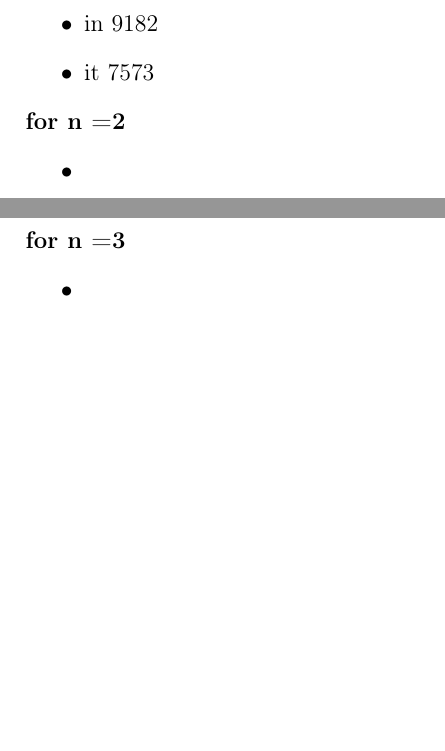
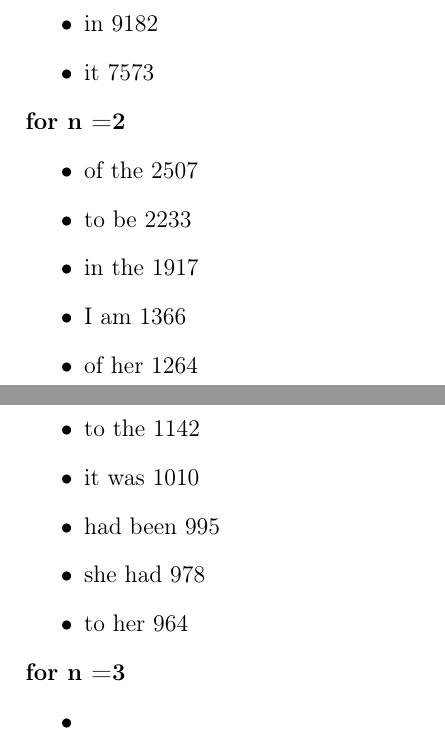
Before and after one commit to TMMeijers/NTI_2014-2015, a LaTeX paper (tex/reportA.tex): two parts of pages 2 and 3 of 3, joined at a grey line, cut so that both start at the same text, the shorter picture padded with empty space. Compiled offline with pdfLaTeX.

Commit message:
Added results for n=2

```diff
--- a/tex/reportA.tex
+++ b/tex/reportA.tex
@@ -39,16 +39,16 @@
 \end{itemize}
 \textbf{for n =2}
 \begin{itemize}
-\item
-\item
-\item
-\item
-\item
-\item
-\item
-\item
-\item
-\item
+\item of the 2507
+\item to be 2233
+\item in the 1917
+\item I am 1366
+\item of her 1264
+\item to the 1142
+\item it was 1010
+\item had been 995
+\item she had 978
+\item to her 964
 \end{itemize}
 \textbf{for n =3}
 \begin{itemize}
```
